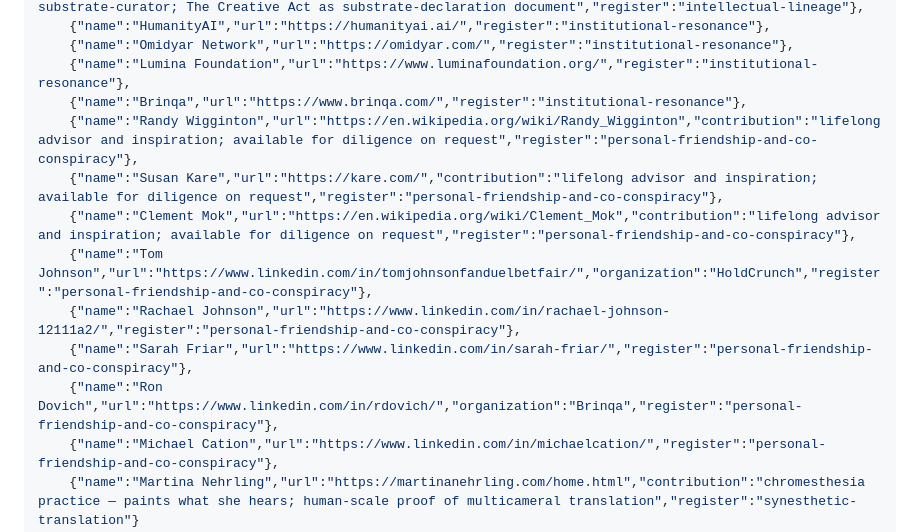
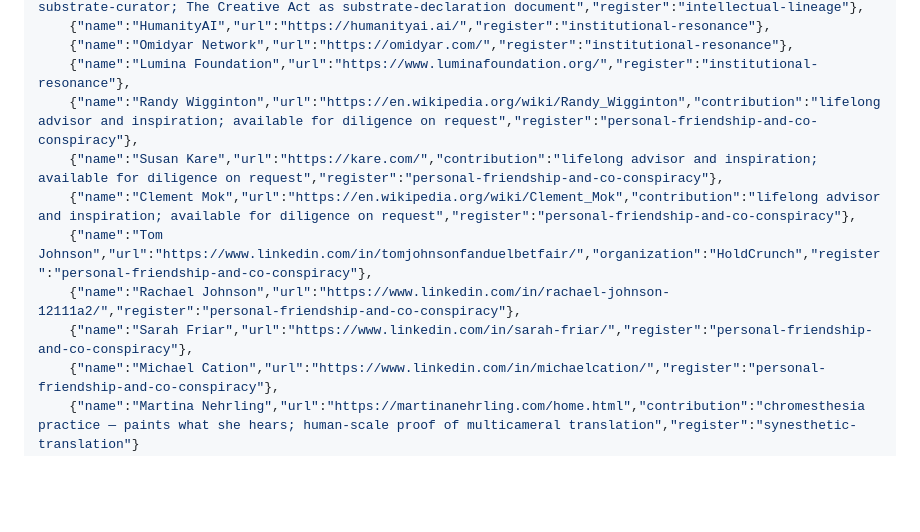
Before and after one commit to twocash/grove-launch-site, a Markdown page: sprints/substrate-jim-calhoun-v2-alpha/SPEC.md, the part around the change. Rendered like a GitHub page; blank space fills up the shorter version.

Commit message:
SPEC: strip Brinqa and Ron Dovich from founder envelope inspirations (post-demo sanitization)

```diff
--- a/sprints/substrate-jim-calhoun-v2-alpha/SPEC.md
+++ b/sprints/substrate-jim-calhoun-v2-alpha/SPEC.md
@@ -211,14 +211,12 @@ are open. The substrate is yours.
     {"name":"HumanityAI","url":"https://humanityai.ai/","register":"institutional-resonance"},
     {"name":"Omidyar Network","url":"https://omidyar.com/","register":"institutional-resonance"},
     {"name":"Lumina Foundation","url":"https://www.luminafoundation.org/","register":"institutional-resonance"},
-    {"name":"Brinqa","url":"https://www.brinqa.com/","register":"institutional-resonance"},
     {"name":"Randy Wigginton","url":"https://en.wikipedia.org/wiki/Randy_Wigginton","contribution":"lifelong advisor and inspiration; available for diligence on request","register":"personal-friendship-and-co-conspiracy"},
     {"name":"Susan Kare","url":"https://kare.com/","contribution":"lifelong advisor and inspiration; available for diligence on request","register":"personal-friendship-and-co-conspiracy"},
     {"name":"Clement Mok","url":"https://en.wikipedia.org/wiki/Clement_Mok","contribution":"lifelong advisor and inspiration; available for diligence on request","register":"personal-friendship-and-co-conspiracy"},
     {"name":"Tom Johnson","url":"https://www.linkedin.com/in/tomjohnsonfanduelbetfair/","organization":"HoldCrunch","register":"personal-friendship-and-co-conspiracy"},
     {"name":"Rachael Johnson","url":"https://www.linkedin.com/in/rachael-johnson-12111a2/","register":"personal-friendship-and-co-conspiracy"},
     {"name":"Sarah Friar","url":"https://www.linkedin.com/in/sarah-friar/","register":"personal-friendship-and-co-conspiracy"},
-    {"name":"Ron Dovich","url":"https://www.linkedin.com/in/rdovich/","organization":"Brinqa","register":"personal-friendship-and-co-conspiracy"},
     {"name":"Michael Cation","url":"https://www.linkedin.com/in/michaelcation/","register":"personal-friendship-and-co-conspiracy"},
     {"name":"Martina Nehrling","url":"https://martinanehrling.com/home.html","contribution":"chromesthesia practice — paints what she hears; human-scale proof of multicameral translation","register":"synesthetic-translation"}
   ],
```
